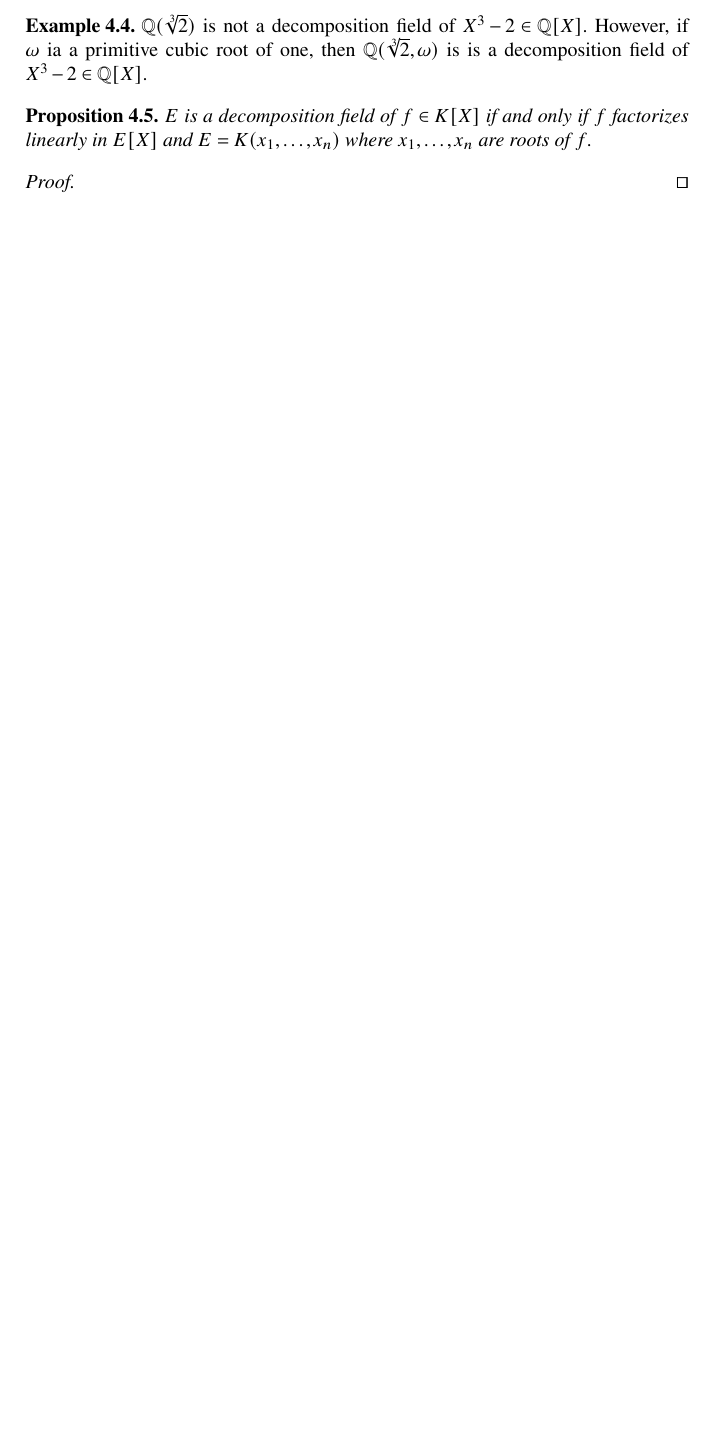
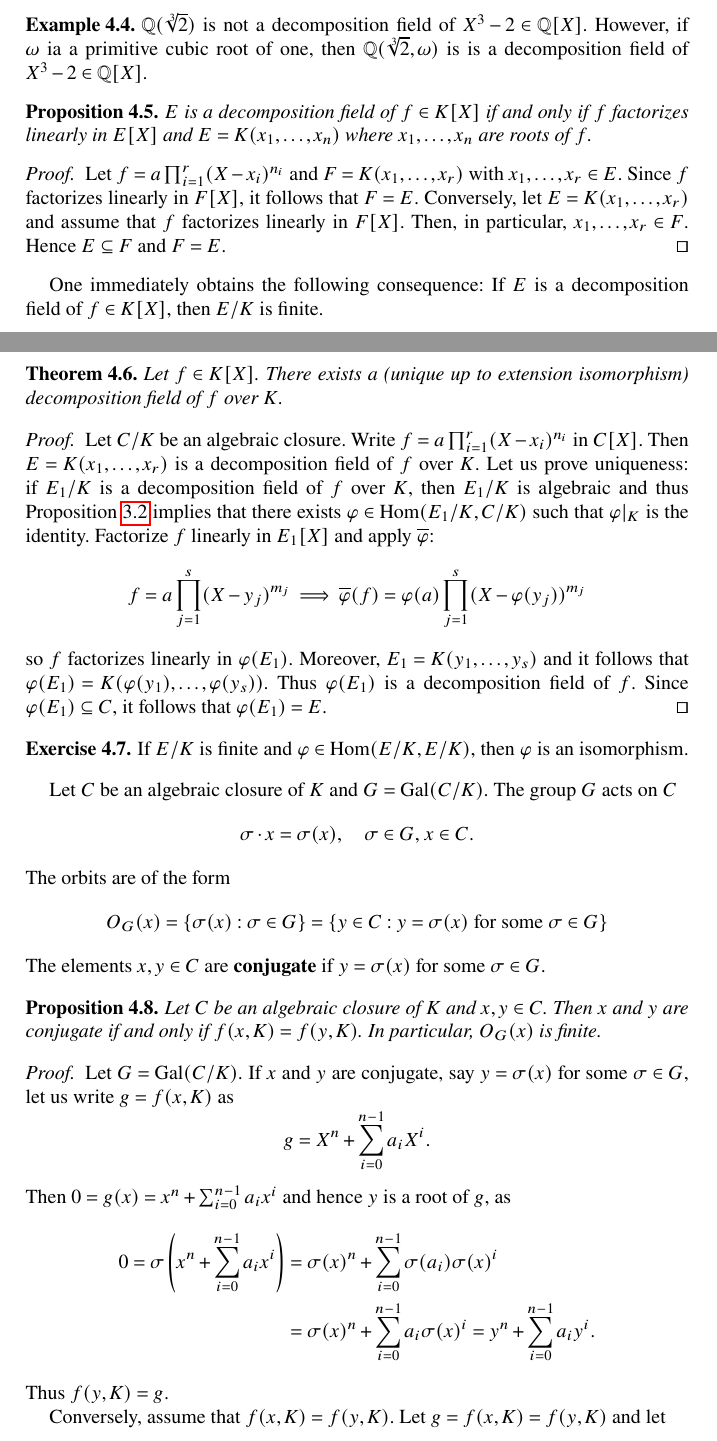
Before and after one commit to vendramin/galois, a LaTeX thesis (book.tex, which reads 03.tex): part of page 21 of 25 before the commit and two parts of pages 21 and 22 of 27 after it, the two joined at a grey line, cut so that both start at the same text, the shorter picture padded with empty space. Compiled offline with pdfLaTeX.

Commit message:
Updates from Overleaf

```diff
--- a/03.tex
+++ b/03.tex
@@ -384,4 +389,83 @@ Easy examples:
 \end{proposition}
 
 \begin{proof}
+    Let $f=a\prod_{i=1}^r(X-x_i)^{n_i}$ and $F=K(x_1,\dots,x_r)$ with $x_1,\dots,x_r\in E$. Since $f$
+    factorizes linearly in $F[X]$, it follows that $F=E$.
+    Conversely, let $E=K(x_1,\dots,x_r)$ and assume that $f$ factorizes linearly
+    in $F[X]$. Then, in particular, $x_1,\dots,x_r\in F$. Hence $E\subseteq F$ and
+    $F=E$.
 \end{proof}
+
+One immediately obtains the following consequence:
+If $E$ is a decomposition field of $f\in K[X]$, then $E/K$ is finite.
+
+\begin{theorem}
+    Let $f\in K[X]$. There exists a (unique up to extension isomorphism)
+    decomposition field of $f$ over $K$.
+\end{theorem}
+
+\begin{proof}
+    Let $C/K$ be an algebraic closure. Write $f=a\prod_{i=1}^r(X-x_i)^{n_i}$ in $C[X]$.
+    Then $E=K(x_1,\dots,x_r)$ is a decomposition field of $f$ over $K$. Let us prove
+    uniqueness: if $E_1/K$ is a decomposition field of $f$ over $K$,
+    then $E_1/K$ is algebraic and thus Proposition
+    \ref{pro:Artin} implies that
+    there exists $\varphi\in\Hom(E_1/K,C/K)$ such that $\varphi|_K$ is the identity.
+    Factorize $f$ linearly in $E_1[X]$ and apply $\overline{\varphi}$:
+    \[
+    f=a\prod_{j=1}^s(X-y_j)^{m_j}
+    \implies
+    \overline{\varphi}(f)=\varphi(a)\prod_{j=1}^s(X-\varphi(y_j))^{m_j}
+    \]
+    so $f$ factorizes linearly in $\varphi(E_1)$. Moreover,
+    $E_1=K(y_1,\dots,y_s)$ and it follows that
+    $\varphi(E_1)=K(\varphi(y_1),\dots,\varphi(y_s))$. Thus
+    $\varphi(E_1)$ is a decomposition field of $f$. Since
+    $\varphi(E_1)\subseteq C$, it follows that $\varphi(E_1)=E$.
+\end{proof}
+
+\begin{exercise}
+If $E/K$ is finite and $\varphi\in\Hom(E/K,E/K)$,
+then $\varphi$ is an isomorphism.
+\end{exercise}
+
+Let $C$ be an algebraic closure of $K$ and
+$G=\Gal(C/K)$. The group $G$ acts on $C$
+\[
+\sigma\cdot x=\sigma(x),\quad
+\sigma\in G,\,x\in C.
+\]
+The orbits
+are of the form
+\[
+O_G(x)=\{\sigma(x):\sigma\in G\}
+=\{y\in C:y=\sigma(x)\text{ for some $\sigma\in G$}\}
+\]
+The elements $x,y\in C$ are \textbf{conjugate}
+if $y=\sigma(x)$ for some $\sigma\in G$.
+
+\begin{proposition}
+    Let $C$ be an algebraic closure of $K$ and $x,y\in C$. Then
+    $x$ and $y$ are conjugate if and only if $f(x,K)=f(y,K)$. In particular,
+    $O_G(x)$ is finite.
+\end{proposition}
+
+\begin{proof}
+    Let $G=\Gal(C/K)$.
+    If $x$ and $y$ are conjugate, say $y=\sigma(x)$ for some $\sigma\in G$,
+    let us write $g=f(x,K)$ as
+    \[
+    g=X^n+\sum_{i=0}^{n-1} a_iX^i.
+    \]
+    Then $0=g(x)=x^n+\sum_{i=0}^{n-1}a_ix^i$ and hence $y$ is
+    a root of $g$, as
+    \begin{align*}
+    0=\sigma\left(x^n+\sum_{i=0}^{n-1}a_ix^i\right)
+    &=\sigma(x)^n+\sum_{i=0}^{n-1}\sigma(a_i)\sigma(x)^i\\
+    &=\sigma(x)^n+\sum_{i=0}^{n-1}a_i\sigma(x)^i
+    =y^n+\sum_{i=0}^{n-1}a_iy^i.
+    \end{align*}
+    Thus $f(y,K)=g$.
+
+    Conversely, assume that $f(x,K)=f(y,K)$. Let
+    $g=f(x,K)=f(y,K)$ and let
```
Also changed, not shown: 02.tex (+2 -1 lines), 03.tex (61 more changed lines).
